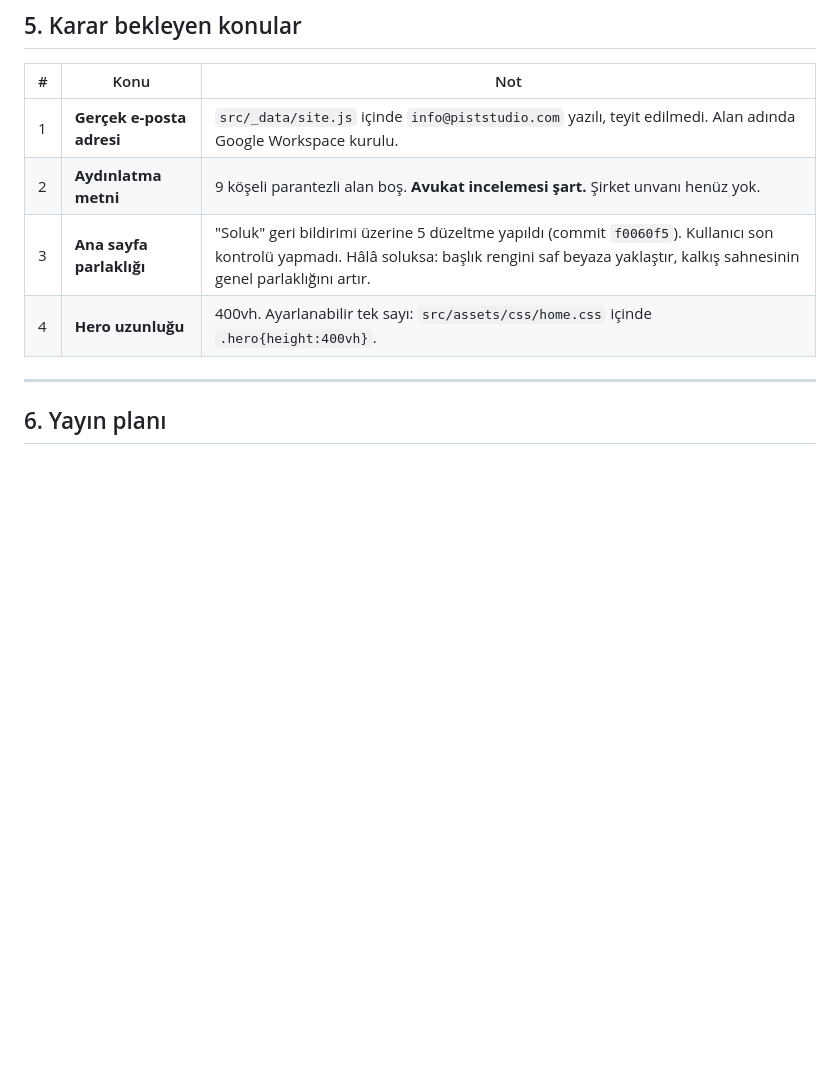
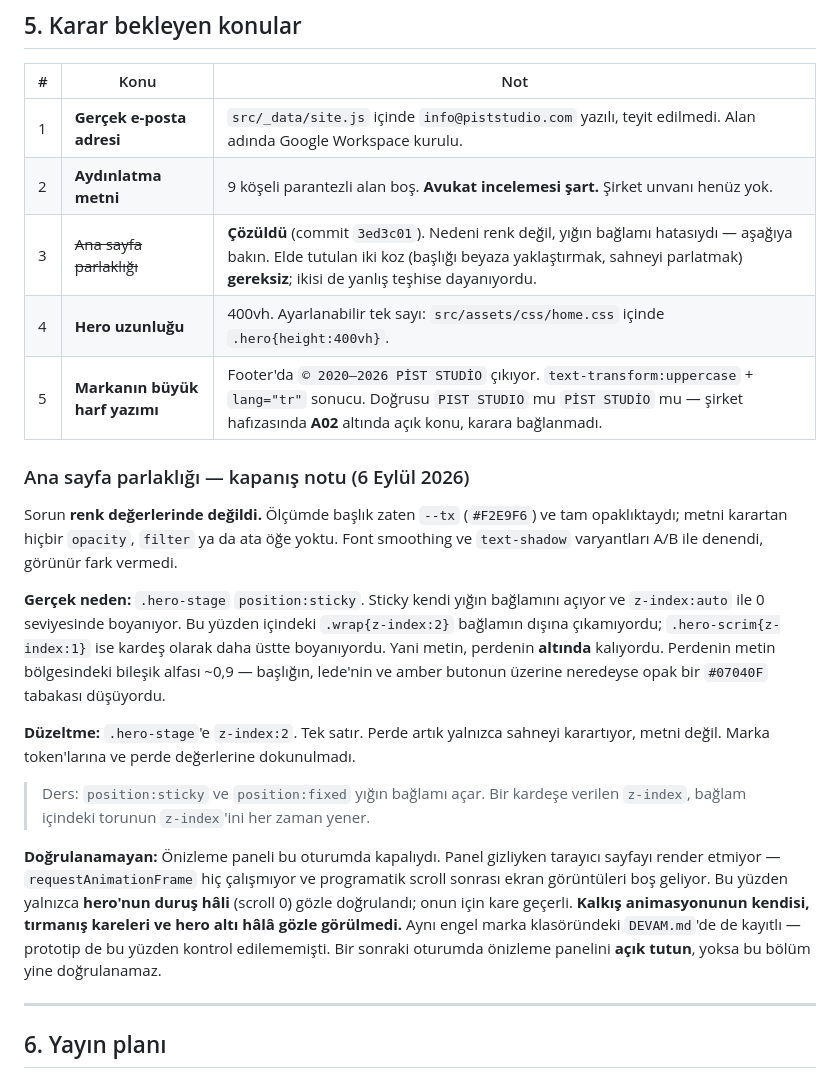
Before and after one commit to bilal-arikan/pist-website, a Markdown page: DEVAM.md, the part around the change. Rendered like a GitHub page; blank space fills up the shorter version.

Commit message:
Devir belgesine parlaklık kapanış notunu işle
Karar bekleyenler tablosunda 3 numaralı madde kapatıldı; elde tutulan iki
koz yanlış teşhise dayandığı için düşürüldü. Yığın bağlamı hatası, teşhis
adımları ve doğrulanamayan kısımlar ayrı bir bölümde kayda geçti.

Marka büyük harf yazımı (A02) yeni madde olarak eklendi.

Co-Authored-By: Claude Opus 5 <noreply@anthropic.com>

```diff
--- a/DEVAM.md
+++ b/DEVAM.md
@@ -110,8 +110,39 @@ oradan değiştirir; başka yerde renk kodu yazılmadı.
 |---|---|---|
 | 1 | **Gerçek e-posta adresi** | `src/_data/site.js` içinde `info@piststudio.com` yazılı, teyit edilmedi. Alan adında Google Workspace kurulu. |
 | 2 | **Aydınlatma metni** | 9 köşeli parantezli alan boş. **Avukat incelemesi şart.** Şirket unvanı henüz yok. |
-| 3 | **Ana sayfa parlaklığı** | "Soluk" geri bildirimi üzerine 5 düzeltme yapıldı (commit `f0060f5`). Kullanıcı son kontrolü yapmadı. Hâlâ soluksa: başlık rengini saf beyaza yaklaştır, kalkış sahnesinin genel parlaklığını artır. |
+| 3 | ~~Ana sayfa parlaklığı~~ | **Çözüldü** (commit `3ed3c01`). Nedeni renk değil, yığın bağlamı hatasıydı — aşağıya bakın. Elde tutulan iki koz (başlığı beyaza yaklaştırmak, sahneyi parlatmak) **gereksiz**; ikisi de yanlış teşhise dayanıyordu. |
 | 4 | **Hero uzunluğu** | 400vh. Ayarlanabilir tek sayı: `src/assets/css/home.css` içinde `.hero{height:400vh}`. |
+| 5 | **Markanın büyük harf yazımı** | Footer'da `© 2020–2026 PİST STUDİO` çıkıyor. `text-transform:uppercase` + `lang="tr"` sonucu. Doğrusu `PIST STUDIO` mu `PİST STUDİO` mu — şirket hafızasında **A02** altında açık konu, karara bağlanmadı. |
+
+### Ana sayfa parlaklığı — kapanış notu (6 Eylül 2026)
+
+Sorun **renk değerlerinde değildi.** Ölçümde başlık zaten `--tx` (`#F2E9F6`)
+ve tam opaklıktaydı; metni karartan hiçbir `opacity`, `filter` ya da ata öğe
+yoktu. Font smoothing ve `text-shadow` varyantları A/B ile denendi, görünür
+fark vermedi.
+
+**Gerçek neden:** `.hero-stage` `position:sticky`. Sticky kendi yığın bağlamını
+açıyor ve `z-index:auto` ile 0 seviyesinde boyanıyor. Bu yüzden içindeki
+`.wrap{z-index:2}` bağlamın dışına çıkamıyordu; `.hero-scrim{z-index:1}` ise
+kardeş olarak daha üstte boyanıyordu. Yani metin, perdenin **altında** kalıyordu.
+Perdenin metin bölgesindeki bileşik alfası ~0,9 — başlığın, lede'nin ve amber
+butonun üzerine neredeyse opak bir `#07040F` tabakası düşüyordu.
+
+**Düzeltme:** `.hero-stage`'e `z-index:2`. Tek satır. Perde artık yalnızca
+sahneyi karartıyor, metni değil. Marka token'larına ve perde değerlerine
+dokunulmadı.
+
+> Ders: `position:sticky` ve `position:fixed` yığın bağlamı açar. Bir kardeşe
+> verilen `z-index`, bağlam içindeki torunun `z-index`'ini her zaman yener.
+
+**Doğrulanamayan:** Önizleme paneli bu oturumda kapalıydı. Panel gizliyken
+tarayıcı sayfayı render etmiyor — `requestAnimationFrame` hiç çalışmıyor ve
+programatik scroll sonrası ekran görüntüleri boş geliyor. Bu yüzden yalnızca
+**hero'nun duruş hâli** (scroll 0) gözle doğrulandı; onun için kare geçerli.
+**Kalkış animasyonunun kendisi, tırmanış kareleri ve hero altı hâlâ gözle
+görülmedi.** Aynı engel marka klasöründeki `DEVAM.md`'de de kayıtlı — prototip
+de bu yüzden kontrol edilememişti. Bir sonraki oturumda önizleme panelini
+**açık tutun**, yoksa bu bölüm yine doğrulanamaz.
 
 ---
 
```
